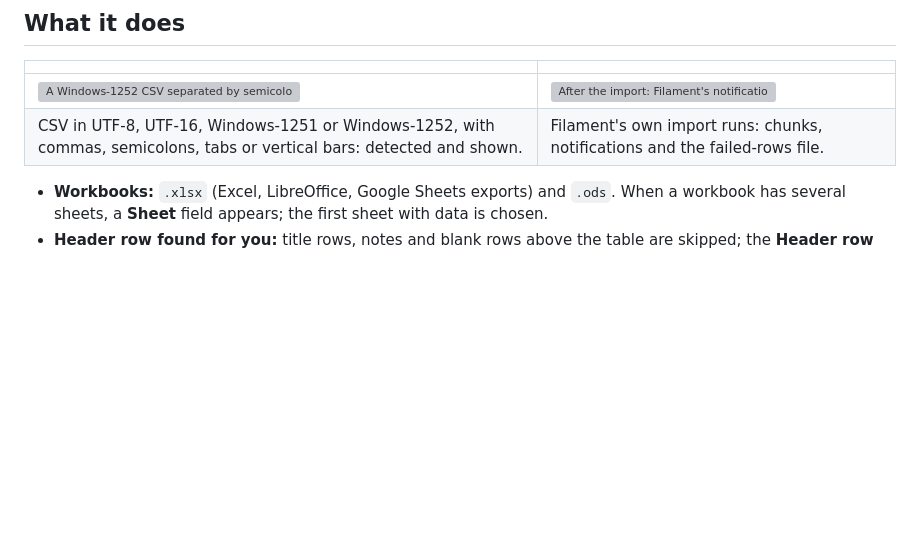
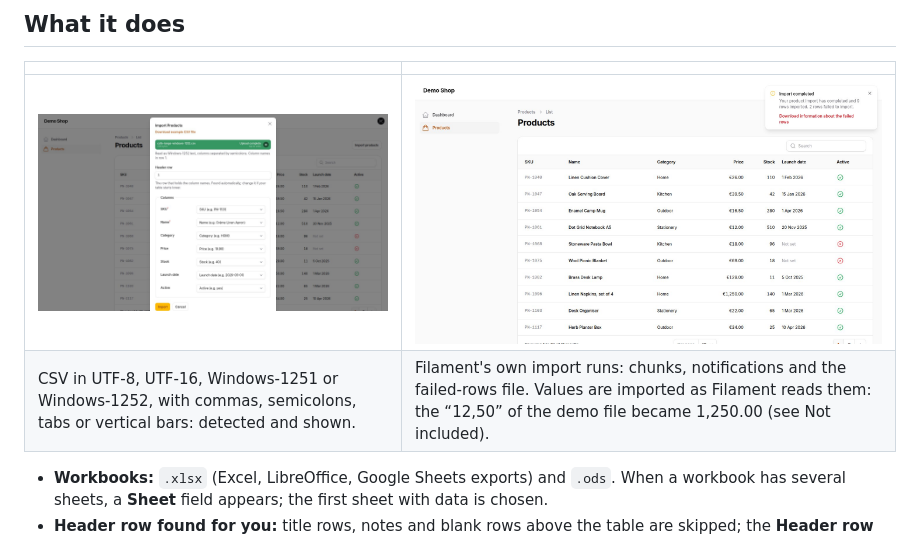
Before and after one commit to pnscripts/filament-sheafgate-lite, a Markdown page: README.md, the part around the change. GitHub-like rendering; pictures changed too: docs/images/csv.jpg (added), docs/images/result.jpg (added); blank space fills up the shorter version; grey boxes are pictures that could not be loaded.

Commit message:
Screenshots from the buyer-check app, plugin directory image
Co-Authored-By: Claude Opus 5.5 <noreply@anthropic.com>

```diff
--- a/README.md
+++ b/README.md
@@ -36,7 +36,7 @@ If you have not used Filament's importer yet, follow Filament's [import action g
 | | |
 |---|---|
 | ![A Windows-1252 CSV separated by semicolons: the modal says how it was read and shows “Crème Linen Apron”](docs/images/csv.jpg) | ![After the import: Filament's notification with the count and the failed-rows download](docs/images/result.jpg) |
-| CSV in UTF-8, UTF-16, Windows-1251 or Windows-1252, with commas, semicolons, tabs or vertical bars: detected and shown. | Filament's own import runs: chunks, notifications and the failed-rows file. |
+| CSV in UTF-8, UTF-16, Windows-1251 or Windows-1252, with commas, semicolons, tabs or vertical bars: detected and shown. | Filament's own import runs: chunks, notifications and the failed-rows file. Values are imported as Filament reads them: the “12,50” of the demo file became 1,250.00 (see Not included). |
 
 - **Workbooks:** `.xlsx` (Excel, LibreOffice, Google Sheets exports) and `.ods`. When a workbook has several sheets, a **Sheet** field appears; the first sheet with data is chosen.
 - **Header row found for you:** title rows, notes and blank rows above the table are skipped; the **Header row** field lets people correct it.
```
Also changed, not shown: docs/images/dark.jpg (added), docs/images/modal.jpg (added), listing/filament-directory.jpg (added).
